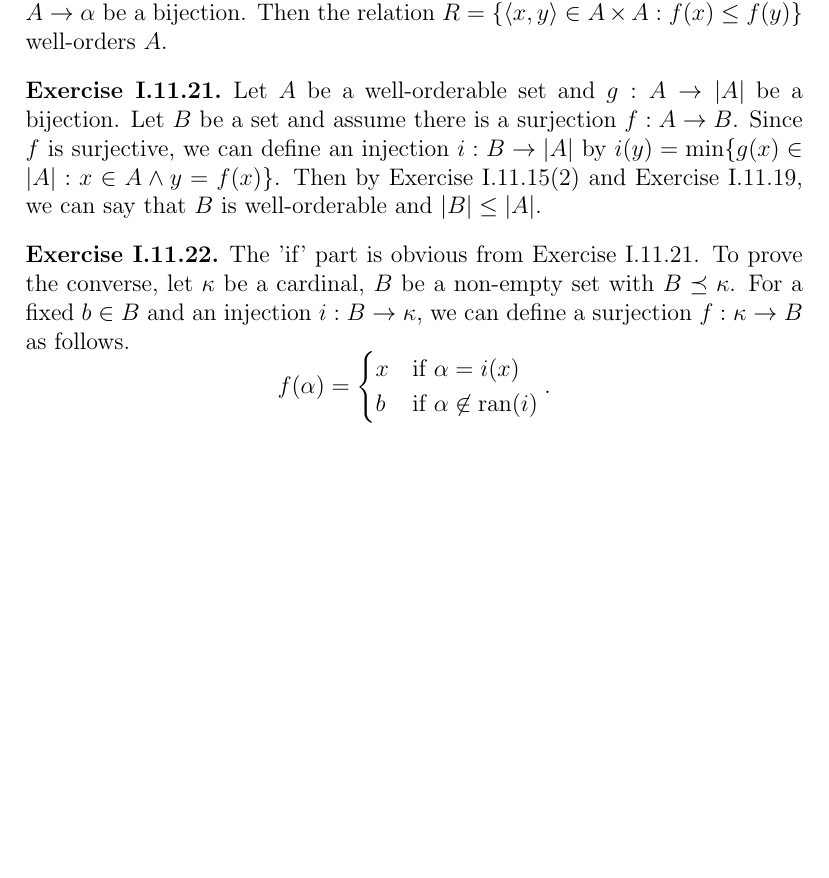
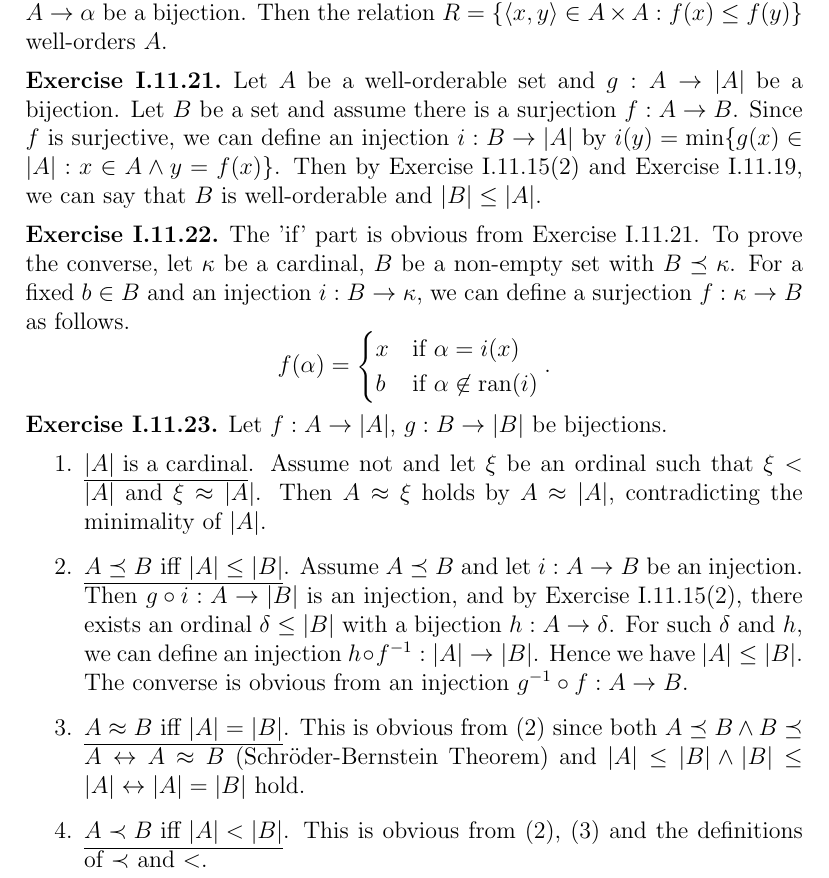
Before and after one commit to kumatheworld/textbook-solutions, a LaTeX document (TheFoundationsOfMathematics/solutions.tex): part of page 6 of 6, cut so that both start at the same text, the shorter picture padded with empty space. Compiled offline with pdfLaTeX.

Commit message:
I.11.23 done

```diff
--- a/TheFoundationsOfMathematics/solutions.tex
+++ b/TheFoundationsOfMathematics/solutions.tex
@@ -154,4 +154,14 @@ Since $\alpha\subseteq\beta$ holds, $f$ is a function from $\gamma$ to $\beta$ a
   \]
 \end{customthm}
 
+\begin{customthm}{I.11.23} Let $f:A\rightarrow|A|$, $g:B\rightarrow|B|$ be bijections.
+  \begin{enumerate}
+  \item \underline{$|A|$ is a cardinal}. Assume not and let $\xi$ be an ordinal such that $\xi<|A|$ and $\xi\approx|A|$. Then $A\approx\xi$ holds by $A\approx|A|$, contradicting the minimality of $|A|$.
+  \item \underline{$A\preceq B$ iff $|A|\leq|B|$}. Assume $A\preceq B$ and let $i:A\rightarrow B$ be an injection. Then $g\circ i:A\rightarrow|B|$ is an injection, and by Exercise I.11.15(2), there exists an ordinal $\delta\leq|B|$ with a bijection $h:A\rightarrow\delta$. For such $\delta$ and $h$, we can define an injection $h\circ f^{-1}:|A|\rightarrow|B|$. Hence we have $|A|\leq|B|$.
+  The converse is obvious from an injection $g^{-1}\circ f:A\rightarrow B$.
+  \item \underline{$A\approx B$ iff $|A|=|B|$}. This is obvious from (2) since both $A\preceq B\wedge B\preceq A\leftrightarrow A\approx B$ (Schröder-Bernstein Theorem) and $|A|\leq|B|\wedge|B|\leq|A|\leftrightarrow|A|=|B|$ hold.
+  \item \underline{$A\prec B$ iff $|A|<|B|$}. This is obvious from (2), (3) and the definitions of $\prec$ and $<$.
+  \end{enumerate}
+\end{customthm}
+
 \end{document}
```
